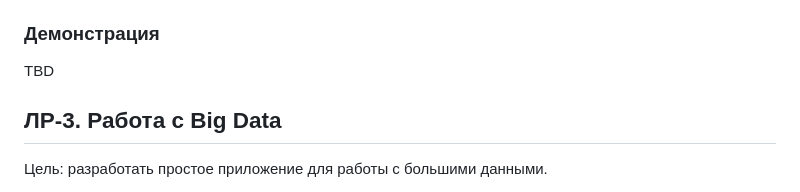
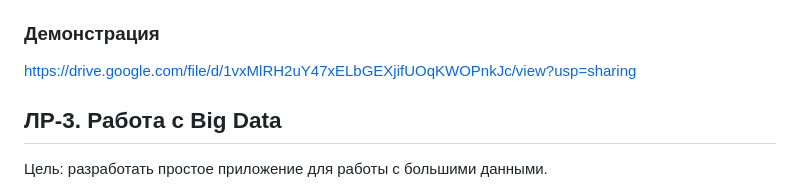
Before and after one commit to alexandra2608/Infosystem_design_2025, a Markdown page: README.md, the part around the change. GitHub-like rendering.

```diff
--- a/README.md
+++ b/README.md
@@ -305,7 +305,8 @@ Frontend (React + Apollo Client) → API Gateway (GraphQL Gateway) → Микр
 Для запуска приложения необходимо открыть как проект папку library-service (находится в папке lab-2), перейти в разных окнах терминала в папки books-service, members-service, loans-service и запустить каждый из них командой `node index.js`. Для одновременной работы с микросервисами стоит перейти в папку gateway и запустить единый GraphQL Gateway аналогичной командой `node index.js`. Чтобы протестировать приложение со стороны клиента, необходимо перейти в папку library-frontend и выполнить запуск с помощью команды `npm start`.
 
 ### Демонстрация
-TBD
+
+https://drive.google.com/file/d/1vxMlRH2uY47xELbGEXjifUOqKWOPnkJc/view?usp=sharing
 
 ## ЛР-3. Работа с Big Data
 
```
